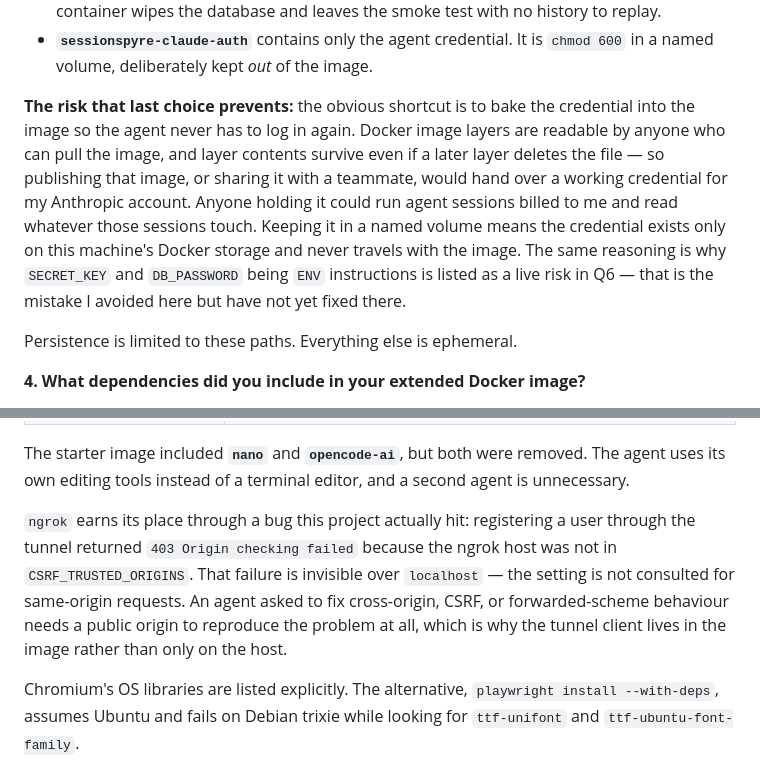
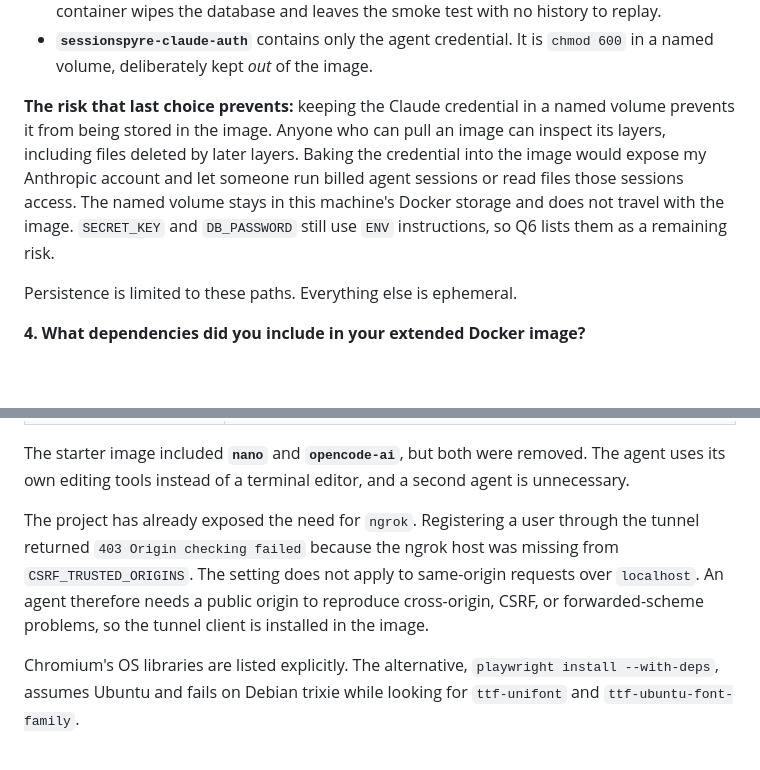
Before and after one commit to JimGalvan/SessionSpyre, a Markdown page: setup.md, 2 parts joined by grey strips. Drawn GitHub-style; blank space fills up the shorter version.

```diff
--- a/setup.md
+++ b/setup.md
@@ -261,7 +261,7 @@ Three paths persist:
 - **`sessionspyre-pgdata`** stores recorded sessions and accounts. Without it, exiting the container wipes the database and leaves the smoke test with no history to replay.
 - **`sessionspyre-claude-auth`** contains only the agent credential. It is `chmod 600` in a named volume, deliberately kept *out* of the image.
 
-**The risk that last choice prevents:** the obvious shortcut is to bake the credential into the image so the agent never has to log in again. Docker image layers are readable by anyone who can pull the image, and layer contents survive even if a later layer deletes the file — so publishing that image, or sharing it with a teammate, would hand over a working credential for my Anthropic account. Anyone holding it could run agent sessions billed to me and read whatever those sessions touch. Keeping it in a named volume means the credential exists only on this machine's Docker storage and never travels with the image. The same reasoning is why `SECRET_KEY` and `DB_PASSWORD` being `ENV` instructions is listed as a live risk in Q6 — that is the mistake I avoided here but have not yet fixed there.
+**The risk that last choice prevents:** keeping the Claude credential in a named volume prevents it from being stored in the image. Anyone who can pull an image can inspect its layers, including files deleted by later layers. Baking the credential into the image would expose my Anthropic account and let someone run billed agent sessions or read files those sessions access. The named volume stays in this machine's Docker storage and does not travel with the image. `SECRET_KEY` and `DB_PASSWORD` still use `ENV` instructions, so Q6 lists them as a remaining risk.
 
 Persistence is limited to these paths. Everything else is ephemeral.
 
@@ -282,7 +282,7 @@ Each dependency traces back to a finding in §1:
 
 The starter image included **`nano`** and **`opencode-ai`**, but both were removed. The agent uses its own editing tools instead of a terminal editor, and a second agent is unnecessary.
 
-`ngrok` earns its place through a bug this project actually hit: registering a user through the tunnel returned `403 Origin checking failed` because the ngrok host was not in `CSRF_TRUSTED_ORIGINS`. That failure is invisible over `localhost` — the setting is not consulted for same-origin requests. An agent asked to fix cross-origin, CSRF, or forwarded-scheme behaviour needs a public origin to reproduce the problem at all, which is why the tunnel client lives in the image rather than only on the host.
+The project has already exposed the need for `ngrok`. Registering a user through the tunnel returned `403 Origin checking failed` because the ngrok host was missing from `CSRF_TRUSTED_ORIGINS`. The setting does not apply to same-origin requests over `localhost`. An agent therefore needs a public origin to reproduce cross-origin, CSRF, or forwarded-scheme problems, so the tunnel client is installed in the image.
 
 Chromium's OS libraries are listed explicitly. The alternative, `playwright install --with-deps`, assumes Ubuntu and fails on Debian trixie while looking for `ttf-unifont` and `ttf-ubuntu-font-family`.
 
```
Also changed, not shown: other parts of setup.md (+14 -15 lines).
